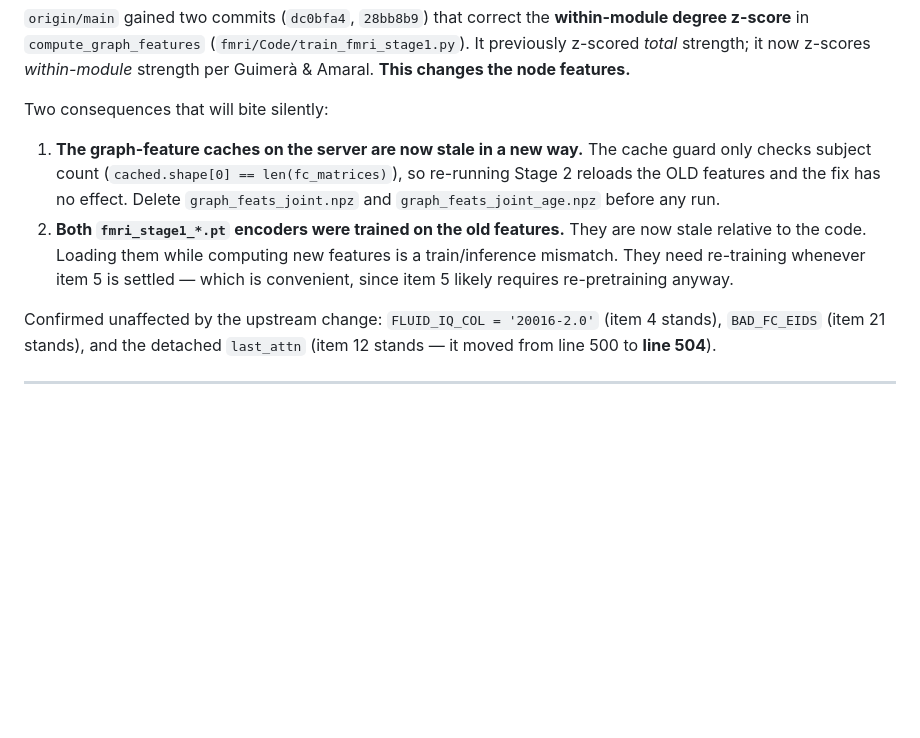
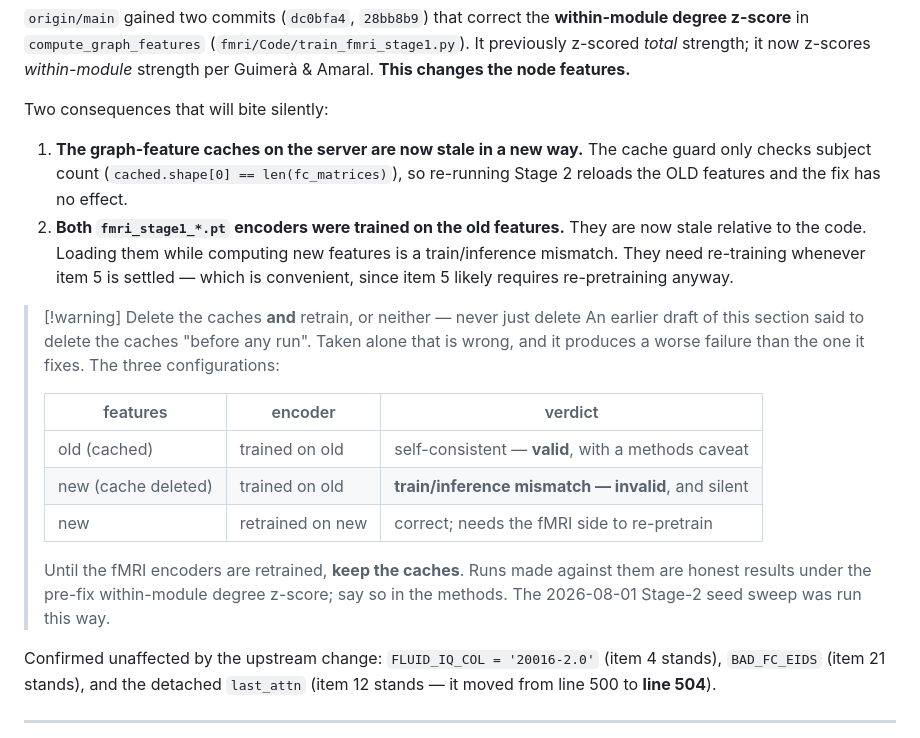
Before and after one commit to broccolize/TCG-Net, a Markdown page: FIX_PLAN.md, the part around the change. Drawn GitHub-style; blank space fills up the shorter version.

Commit message:
Correct the graph-feature cache guidance: delete and retrain, or neither
The note said to delete graph_feats_joint*.npz before any run. On its own that
is wrong: both fmri_stage1_*.pt encoders were trained on the pre-fix node
features, so deleting the cache without re-pretraining feeds new features to an
encoder trained on old ones -- a silent train/inference mismatch, which is a
worse and harder-to-spot failure than the stale cache it was meant to fix.

Keeping the caches is the self-consistent configuration until the fMRI side
retrains. Runs against them are valid under the pre-fix within-module degree
z-score and need one methods sentence saying so.

```diff
--- a/FIX_PLAN.md
+++ b/FIX_PLAN.md
@@ -72,11 +72,25 @@ Two consequences that will bite silently:
 1. **The graph-feature caches on the server are now stale in a new way.** The
    cache guard only checks subject count (`cached.shape[0] == len(fc_matrices)`),
    so re-running Stage 2 reloads the OLD features and the fix has no effect.
-   Delete `graph_feats_joint.npz` and `graph_feats_joint_age.npz` before any run.
 2. **Both `fmri_stage1_*.pt` encoders were trained on the old features.** They are
    now stale relative to the code. Loading them while computing new features is a
    train/inference mismatch. They need re-training whenever item 5 is settled —
    which is convenient, since item 5 likely requires re-pretraining anyway.
+
+> [!warning] Delete the caches **and** retrain, or neither — never just delete
+> An earlier draft of this section said to delete the caches "before any run".
+> Taken alone that is wrong, and it produces a worse failure than the one it
+> fixes. The three configurations:
+>
+> | features | encoder | verdict |
+> |---|---|---|
+> | old (cached) | trained on old | self-consistent — **valid**, with a methods caveat |
+> | new (cache deleted) | trained on old | **train/inference mismatch — invalid**, and silent |
+> | new | retrained on new | correct; needs the fMRI side to re-pretrain |
+>
+> Until the fMRI encoders are retrained, **keep the caches**. Runs made against
+> them are honest results under the pre-fix within-module degree z-score; say so
+> in the methods. The 2026-08-01 Stage-2 seed sweep was run this way.
 
 Confirmed unaffected by the upstream change: `FLUID_IQ_COL = '20016-2.0'`
 (item 4 stands), `BAD_FC_EIDS` (item 21 stands), and the detached `last_attn`
```
Also changed, not shown: PROMPT.md (+4 -0 lines).
